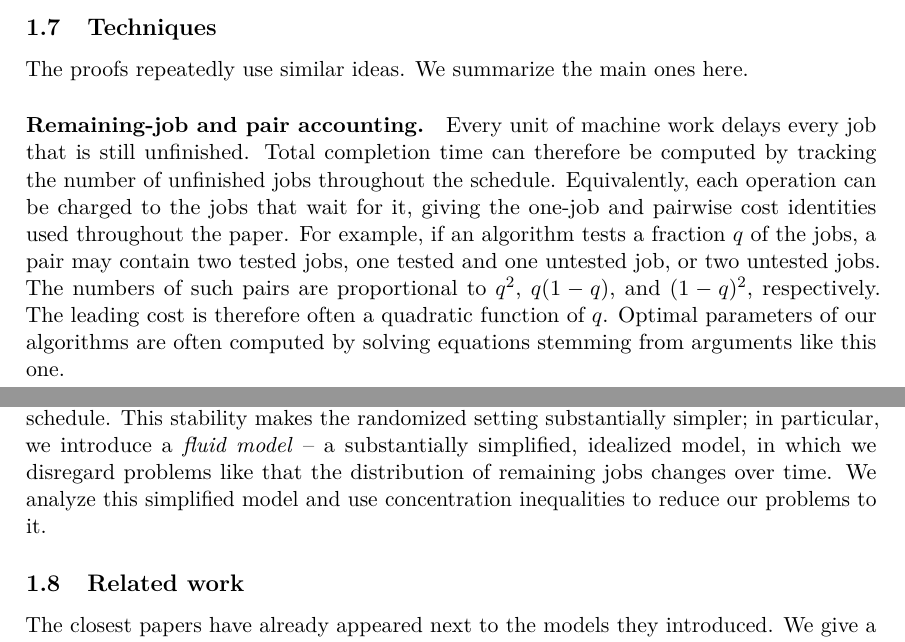
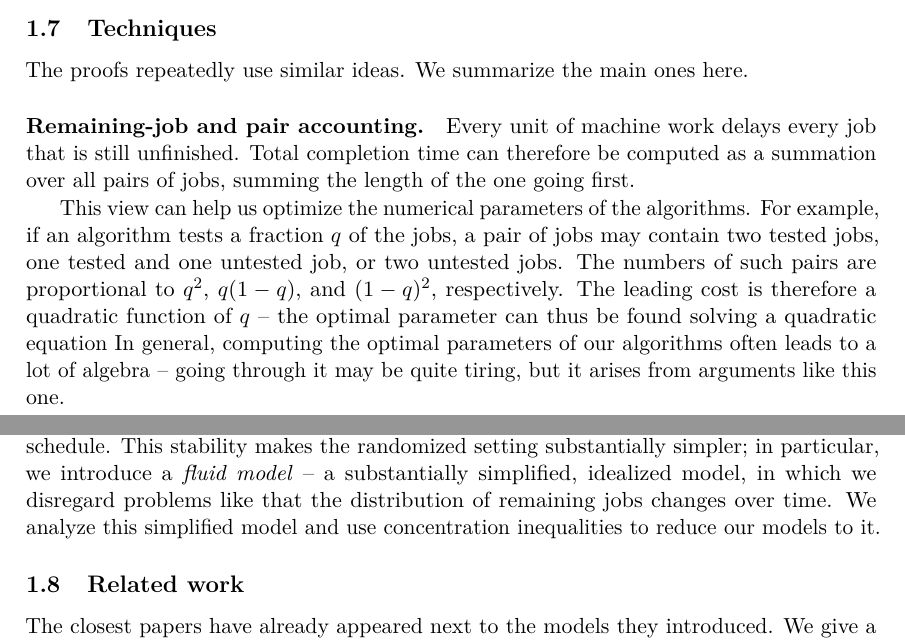
Before and after one commit to vaclavrozhon/obligatory-testing, a LaTeX paper (Exact-Deterministic-Ratios-Uniform-Testing-arXiv-source/paper.tex, which reads Exact-Deterministic-Ratios-Uniform-Testing-arXiv-source/introduction.tex): two parts of pages 10 and 11 of 98, joined at a grey line, cut so that both start at the same text. Compiled offline with pdfLaTeX.

Commit message:
Updates from Overleaf

```diff
--- a/Exact-Deterministic-Ratios-Uniform-Testing-arXiv-source/introduction.tex
+++ b/Exact-Deterministic-Ratios-Uniform-Testing-arXiv-source/introduction.tex
@@ -561,14 +561,11 @@ The proofs repeatedly use similar ideas.  We summarize the main ones here.
 
 \paragraph{Remaining-job and pair accounting.}
 Every unit of machine work delays every job that is still unfinished.
-Total completion time can therefore be computed by tracking the number of
-unfinished jobs throughout the schedule.  Equivalently, each operation can
-be charged to the jobs that wait for it, giving the one-job and pairwise cost
-identities used throughout the paper.  For example, if an algorithm tests a
-fraction $q$ of the jobs, a pair may contain two tested jobs, one tested and
+Total completion time can therefore be computed as a summation over all pairs of jobs, summing the length of the one going first.
+
+This view can help us optimize the numerical parameters of the algorithms. For example, if an algorithm tests a fraction $q$ of the jobs, a pair of jobs may contain two tested jobs, one tested and
 one untested job, or two untested jobs.  The numbers of such pairs are
-proportional to $q^2$, $q(1-q)$, and $(1-q)^2$, respectively.  The leading
-cost is therefore often a quadratic function of $q$. Optimal parameters of our algorithms are often computed by solving equations stemming from arguments like this one.
+proportional to $q^2$, $q(1-q)$, and $(1-q)^2$, respectively. The leading cost is therefore a quadratic function of $q$ -- the optimal parameter can thus be found solving a quadratic equation In general, computing the optimal parameters of our algorithms often leads to a lot of algebra -- going through it may be quite tiring, but it arises from arguments like this one.
 
 \paragraph{Completion density.}
 Our algorithms can typically be viewed as a sequence of a few
@@ -586,7 +583,7 @@ small prefix.  Its sublinear cost is negligible at the $n^2$ scale, while
 concentration makes it a reliable estimate of the input distribution.
 Because the labels were shuffled privately, the distribution of the
 remaining jobs stays close to this estimate throughout most of the schedule.
-This stability makes the randomized setting substantially simpler; in particular, we introduce a \emph{fluid model} -- a substantially simplified, idealized model, in which we disregard problems like that the distribution of remaining jobs changes over time. We analyze this simplified model and use concentration inequalities to reduce our problems to it.
+This stability makes the randomized setting substantially simpler; in particular, we introduce a \emph{fluid model} -- a substantially simplified, idealized model, in which we disregard problems like that the distribution of remaining jobs changes over time. We analyze this simplified model and use concentration inequalities to reduce our models to it.
 
 \subsection{Related work}
 \label{sec:related}
```
